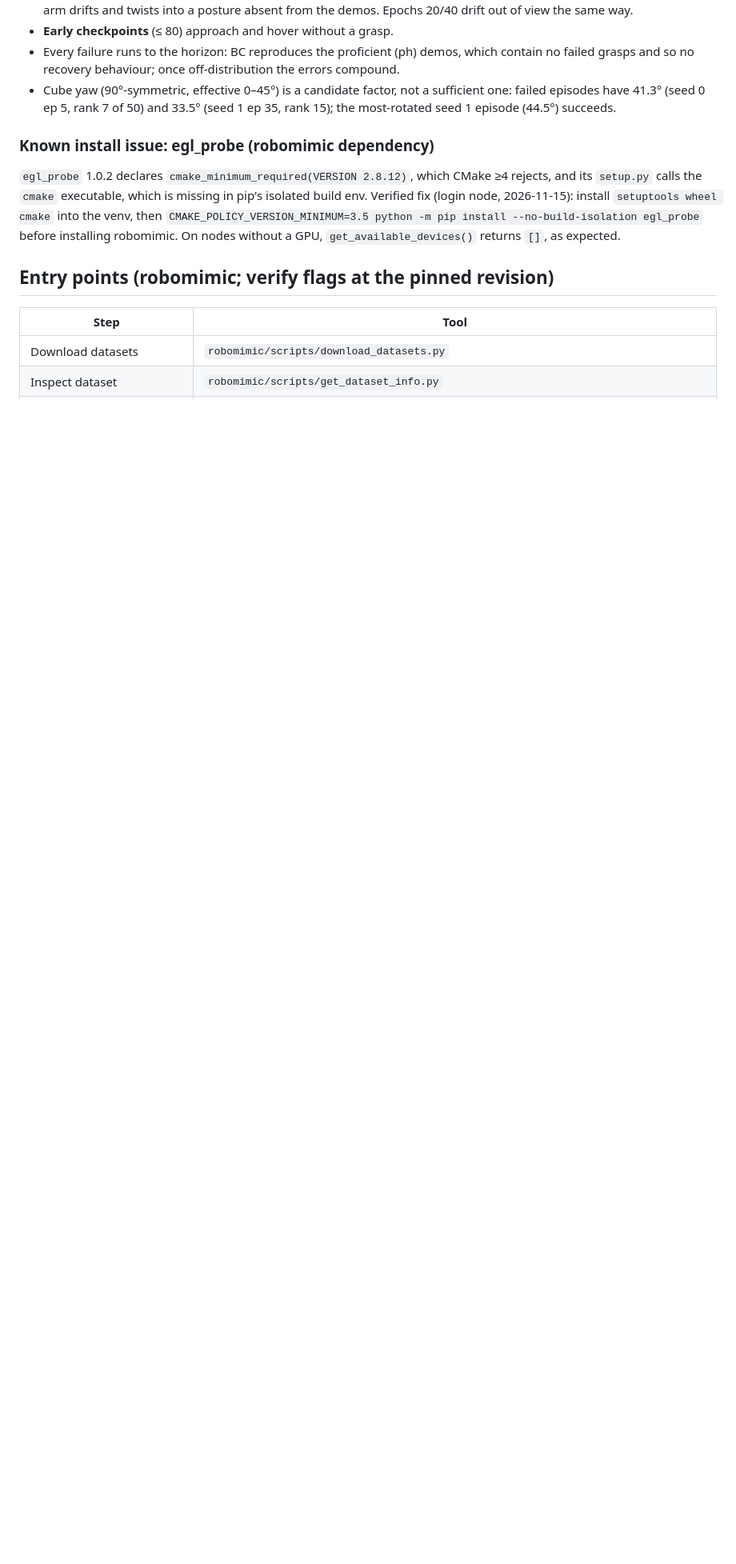
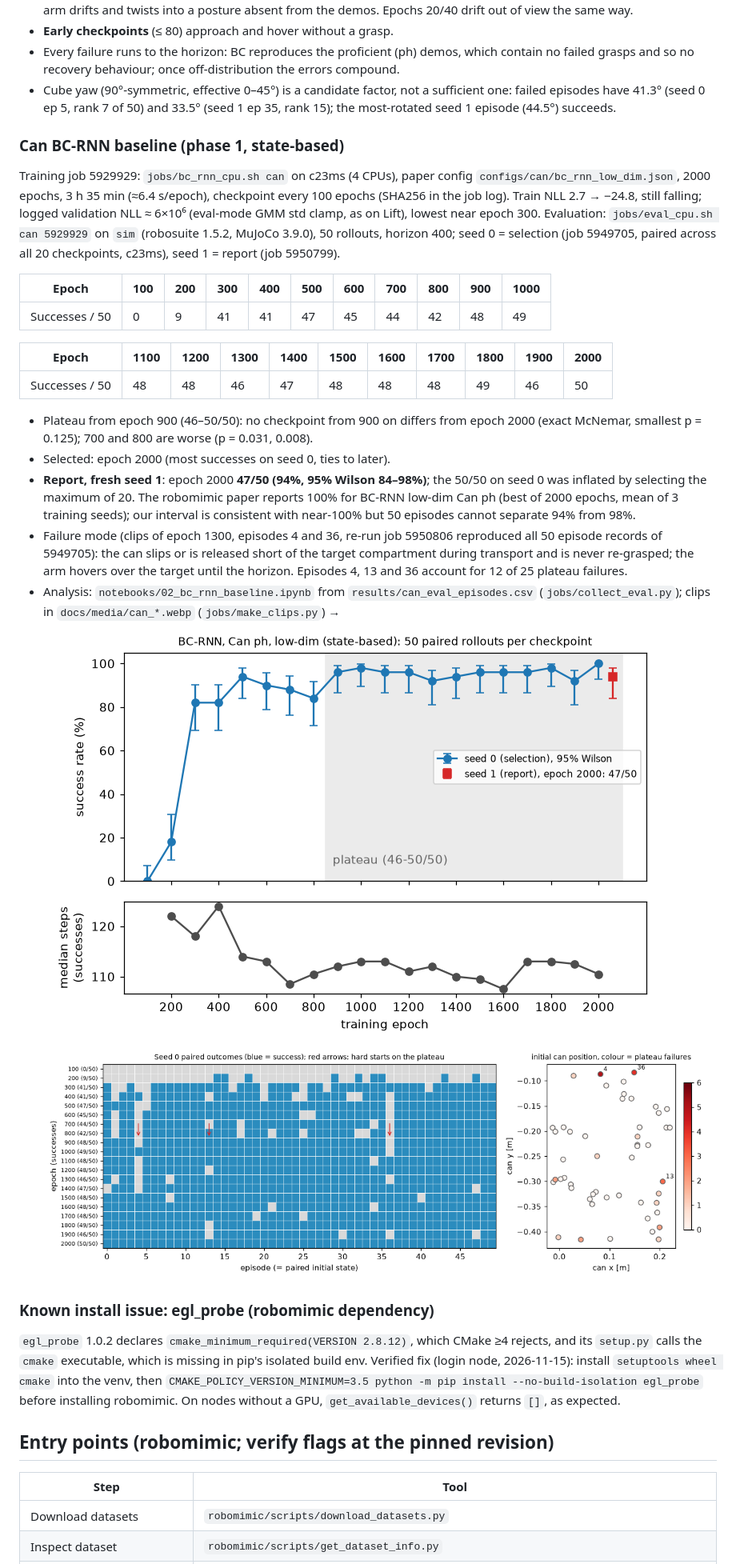
Before and after one commit to Hsiang-LinC/franka-imitation-learning, a Markdown page: docs/BASELINE.md, the part around the change. Shown at 80% size. Rendered like a GitHub page; pictures changed too: docs/figures/can_eval_paired.png (added), docs/figures/can_eval_success.png (added); blank space fills up the shorter version.

```diff
--- a/docs/BASELINE.md
+++ b/docs/BASELINE.md
@@ -142,6 +142,40 @@ Failure modes (agentview only, so height is ambiguous; 2 late failures, so no ca
   failed episodes have 41.3° (seed 0 ep 5, rank 7 of 50) and 33.5° (seed 1 ep 35, rank 15);
   the most-rotated seed 1 episode (44.5°) succeeds.
 
+### Can BC-RNN baseline (phase 1, state-based)
+
+Training job 5929929: `jobs/bc_rnn_cpu.sh can` on c23ms (4 CPUs), paper config
+`configs/can/bc_rnn_low_dim.json`, 2000 epochs, 3 h 35 min (≈6.4 s/epoch), checkpoint every
+100 epochs (SHA256 in the job log). Train NLL 2.7 → −24.8, still falling; logged validation
+NLL ≈ 6×10⁶ (eval-mode GMM std clamp, as on Lift), lowest near epoch 300.
+Evaluation: `jobs/eval_cpu.sh can 5929929` on `sim` (robosuite 1.5.2, MuJoCo 3.9.0),
+50 rollouts, horizon 400; seed 0 = selection (job 5949705, paired across all 20 checkpoints,
+c23ms), seed 1 = report (job 5950799).
+
+| Epoch | 100 | 200 | 300 | 400 | 500 | 600 | 700 | 800 | 900 | 1000 |
+|---|---|---|---|---|---|---|---|---|---|---|
+| Successes / 50 | 0 | 9 | 41 | 41 | 47 | 45 | 44 | 42 | 48 | 49 |
+
+| Epoch | 1100 | 1200 | 1300 | 1400 | 1500 | 1600 | 1700 | 1800 | 1900 | 2000 |
+|---|---|---|---|---|---|---|---|---|---|---|
+| Successes / 50 | 48 | 48 | 46 | 47 | 48 | 48 | 48 | 49 | 46 | 50 |
+
+- Plateau from epoch 900 (46–50/50): no checkpoint from 900 on differs from epoch 2000
+  (exact McNemar, smallest p = 0.125); 700 and 800 are worse (p = 0.031, 0.008).
+- Selected: epoch 2000 (most successes on seed 0, ties to later).
+- **Report, fresh seed 1**: epoch 2000 **47/50 (94%, 95% Wilson 84–98%)**; the 50/50 on
+  seed 0 was inflated by selecting the maximum of 20. The robomimic paper reports 100% for
+  BC-RNN low-dim Can ph (best of 2000 epochs, mean of 3 training seeds); our interval is
+  consistent with near-100% but 50 episodes cannot separate 94% from 98%.
+- Failure mode (clips of epoch 1300, episodes 4 and 36, re-run job 5950806 reproduced all
+  50 episode records of 5949705): the can slips or is released short of the target
+  compartment during transport and is never re-grasped; the arm hovers over the target
+  until the horizon. Episodes 4, 13 and 36 account for 12 of 25 plateau failures.
+- Analysis: `notebooks/02_bc_rnn_baseline.ipynb` from `results/can_eval_episodes.csv`
+  (`jobs/collect_eval.py`); clips in `docs/media/can_*.webp` (`jobs/make_clips.py`) →
+  ![success vs epoch](figures/can_eval_success.png)
+  ![paired outcomes](figures/can_eval_paired.png)
+
 ### Known install issue: egl_probe (robomimic dependency)
 
 `egl_probe` 1.0.2 declares `cmake_minimum_required(VERSION 2.8.12)`, which CMake ≥4 rejects,
```
Also changed, not shown: notebooks/README.md (+5 -4 lines), 9 other files.
